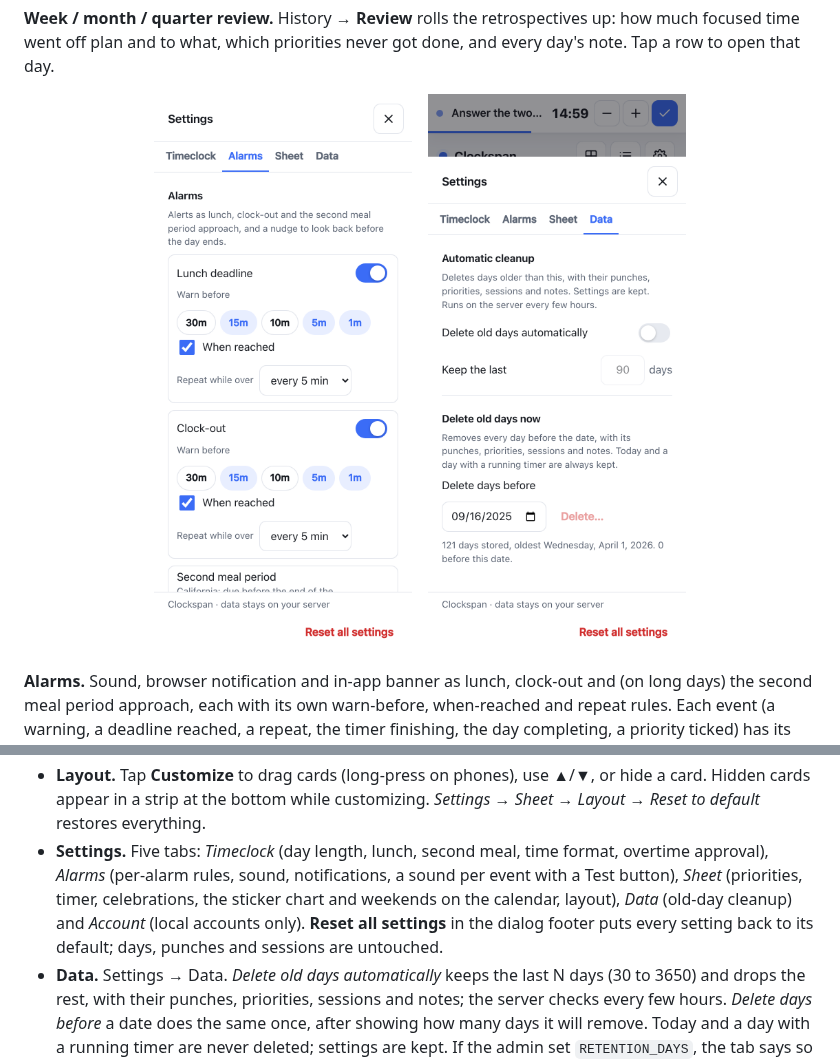
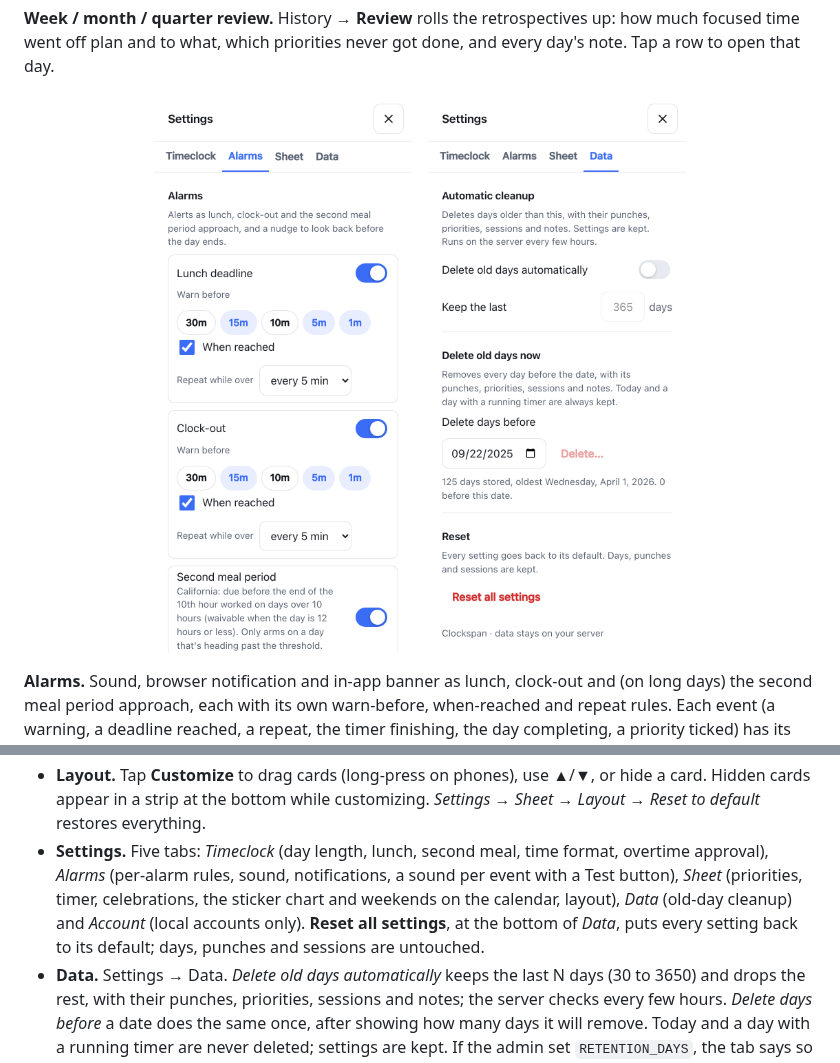
Before and after one commit to geransmith/clockspan, a Markdown page: README.md, 2 parts joined by grey strips. GitHub-like rendering; pictures changed too: docs/screenshots/settings-alarms.png, docs/screenshots/settings-data.png.

```diff
--- a/README.md
+++ b/README.md
@@ -240,7 +240,7 @@ sqlite3 /path/on/host/focus.db \
   - **About the defaults.** Lunch within 5 hours, a second meal period after 10 hours worked, and keeping meal alarms on during approved overtime all follow California labor rules, because that's where the author works. Other states and countries differ. Everything is adjustable in Settings, and pull requests that add presets or rules for other places are welcome.
 - **Sticker chart.** Off by default: turn it on under *Settings → Sheet → History*. Every day on the History calendar then wears a sticker for each thing it did (clocked out, lunch taken, all priorities done, a focus session logged, retrospective reviewed) instead of its hours, with the month's count on top and a day that earned all five picked out. The legend chips count each kind; tap one to show only that sticker, tap again for all of them. Today updates as you go. Hover a sticker for what it was for.
 - **Layout.** Tap **Customize** to drag cards (long-press on phones), use ▲/▼, or hide a card. Hidden cards appear in a strip at the bottom while customizing. *Settings → Sheet → Layout → Reset to default* restores everything.
-- **Settings.** Five tabs: *Timeclock* (day length, lunch, second meal, time format, overtime approval), *Alarms* (per-alarm rules, sound, notifications, a sound per event with a Test button), *Sheet* (priorities, timer, celebrations, the sticker chart and weekends on the calendar, layout), *Data* (old-day cleanup) and *Account* (local accounts only). **Reset all settings** in the dialog footer puts every setting back to its default; days, punches and sessions are untouched.
+- **Settings.** Five tabs: *Timeclock* (day length, lunch, second meal, time format, overtime approval), *Alarms* (per-alarm rules, sound, notifications, a sound per event with a Test button), *Sheet* (priorities, timer, celebrations, the sticker chart and weekends on the calendar, layout), *Data* (old-day cleanup) and *Account* (local accounts only). **Reset all settings**, at the bottom of *Data*, puts every setting back to its default; days, punches and sessions are untouched.
 - **Data.** Settings → Data. *Delete old days automatically* keeps the last N days (30 to 3650) and drops the rest, with their punches, priorities, sessions and notes; the server checks every few hours. *Delete days before* a date does the same once, after showing how many days it will remove. Today and a day with a running timer are never deleted; settings are kept. If the admin set `RETENTION_DAYS`, the tab says so and that ceiling applies whatever you choose.
 - **Past days.** Use ◀ ▶ or the date picker on the sheet, or **History** → **Days**: a month calendar (step back with ◀) with the hours worked on each day. Tap a day to see its worked, focused and priorities numbers, a tick once its retrospective is reviewed, and its note; **Open day** goes to that sheet and **Review this week** to that week's review. Only work here? *Settings → Sheet → History → Show weekends* off drops Saturday and Sunday from the calendar (and from the sticker counts); a weekend day is still reachable from the sheet's date picker. Past days are editable; timers can only start on today.
 - **Phone.** Add to Home Screen (Android: *Install app*; iOS: Share → *Add to Home Screen*). Browser notifications on iOS only work from the installed app. *Keep screen awake* keeps the countdown and chime live while the app is open; if the phone sleeps anyway, the alert fires when you come back.
```
Also changed, not shown: 3 other files.
